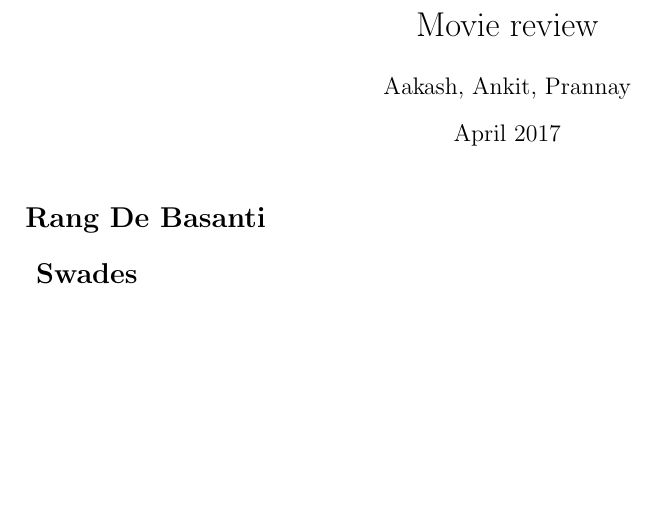
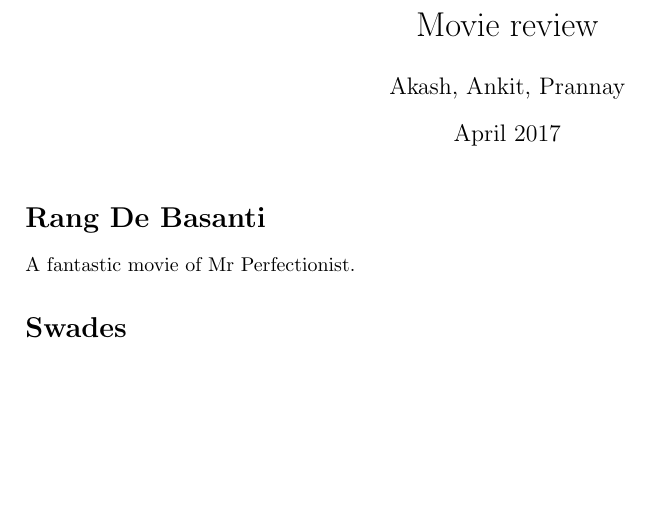
Before and after one commit to ankitpt/cs251-git, a LaTeX document (mov.tex): part of the page, cut so that both start at the same text. Compiled offline with pdfLaTeX.

Commit message:
first commit_14046

```diff
--- a/mov.tex
+++ b/mov.tex
@@ -10,7 +10,7 @@
 
 
 \title{Movie review}
-\author{Aakash, Ankit, Prannay }
+\author{Akash, Ankit, Prannay}
 \date{April 2017}
 
 \begin{document}
@@ -18,8 +18,9 @@
 \maketitle
 
 \section*{Rang De Basanti}
+A fantastic movie of Mr Perfectionist.
+
+\section*{Swades}
 
 
-\section*{ Swades }
-
 \end{document}
```
